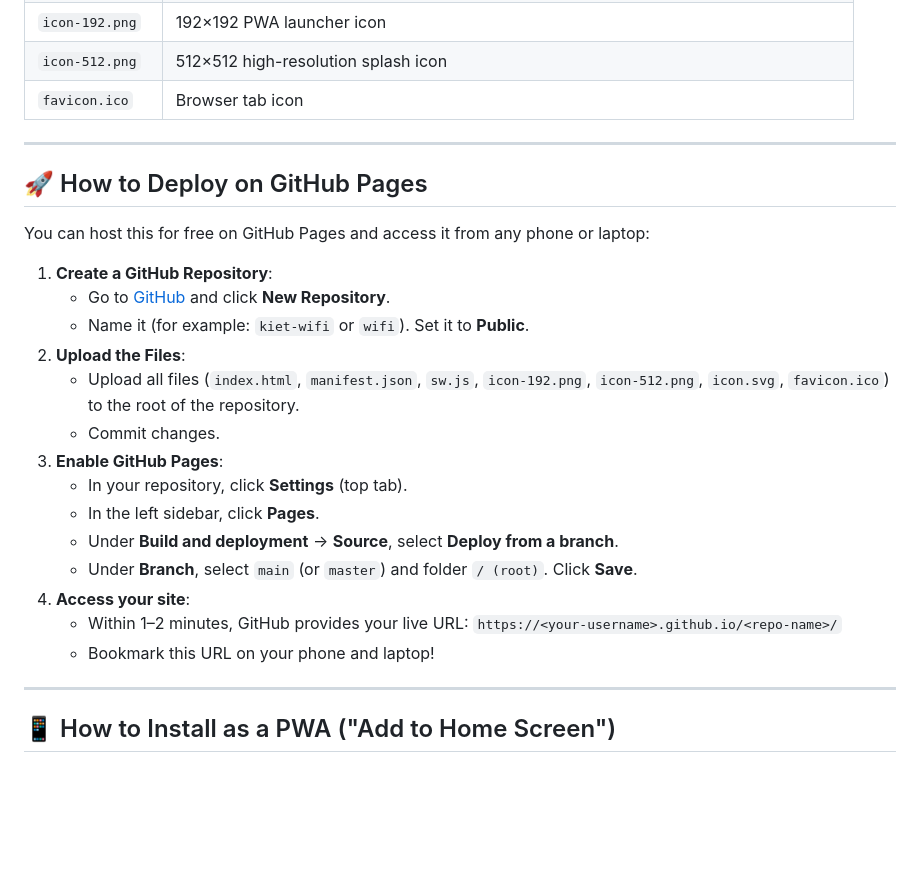
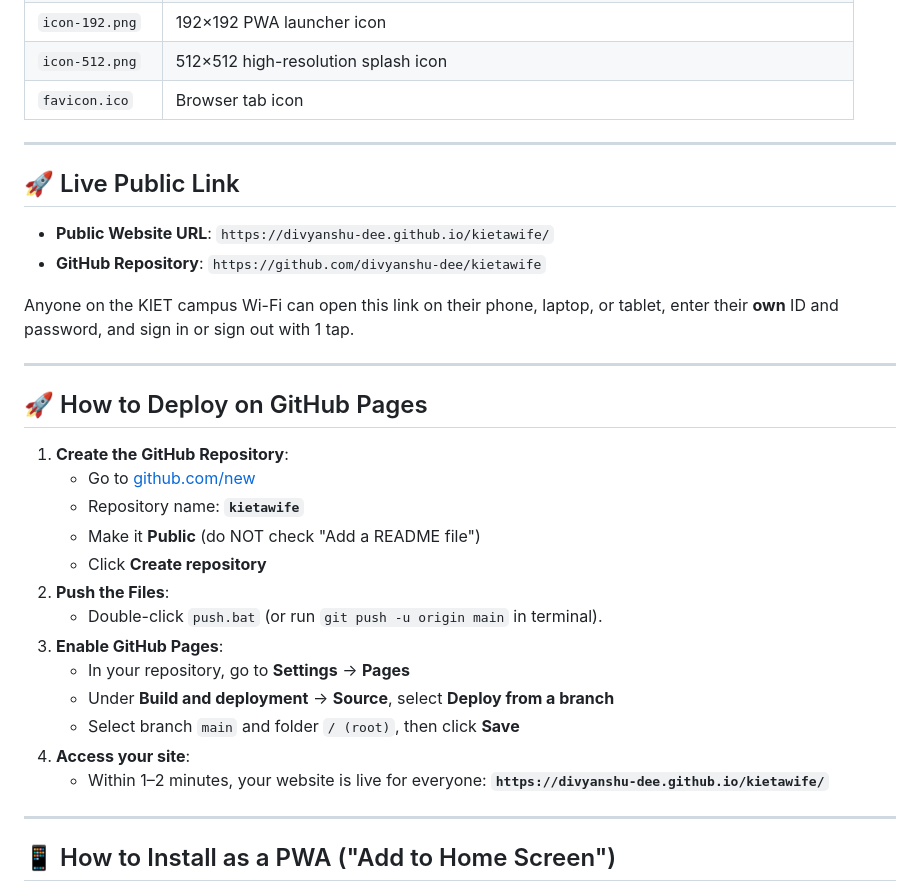
Before and after one commit to divyanshu-dee/kietawife, a Markdown page: README.md, the part around the change. GitHub-like rendering; blank space fills up the shorter version.

Commit message:
Update documentation with kietawife URL

```diff
--- a/README.md
+++ b/README.md
@@ -20,25 +20,31 @@ Each student account allows only 1 active session at a time. This app lets you q
 
 ---
 
+## 🚀 Live Public Link
+
+- **Public Website URL**: `https://divyanshu-dee.github.io/kietawife/`
+- **GitHub Repository**: `https://github.com/divyanshu-dee/kietawife`
+
+Anyone on the KIET campus Wi-Fi can open this link on their phone, laptop, or tablet, enter their **own** ID and password, and sign in or sign out with 1 tap.
+
+---
+
 ## 🚀 How to Deploy on GitHub Pages
 
-You can host this for free on GitHub Pages and access it from any phone or laptop:
-
-1. **Create a GitHub Repository**:
-   - Go to [GitHub](https://github.com) and click **New Repository**.
-   - Name it (for example: `kiet-wifi` or `wifi`). Set it to **Public**.
-2. **Upload the Files**:
-   - Upload all files (`index.html`, `manifest.json`, `sw.js`, `icon-192.png`, `icon-512.png`, `icon.svg`, `favicon.ico`) to the root of the repository.
-   - Commit changes.
+1. **Create the GitHub Repository**:
+   - Go to [github.com/new](https://github.com/new)
+   - Repository name: **`kietawife`**
+   - Make it **Public** (do NOT check "Add a README file")
+   - Click **Create repository**
+2. **Push the Files**:
+   - Double-click `push.bat` (or run `git push -u origin main` in terminal).
 3. **Enable GitHub Pages**:
-   - In your repository, click **Settings** (top tab).
-   - In the left sidebar, click **Pages**.
-   - Under **Build and deployment** → **Source**, select **Deploy from a branch**.
-   - Under **Branch**, select `main` (or `master`) and folder `/ (root)`. Click **Save**.
+   - In your repository, go to **Settings** → **Pages**
+   - Under **Build and deployment** → **Source**, select **Deploy from a branch**
+   - Select branch `main` and folder `/ (root)`, then click **Save**
 4. **Access your site**:
-   - Within 1–2 minutes, GitHub provides your live URL:
-     `https://<your-username>.github.io/<repo-name>/`
-   - Bookmark this URL on your phone and laptop!
+   - Within 1–2 minutes, your website is live for everyone:
+     **`https://divyanshu-dee.github.io/kietawife/`**
 
 ---
 
```
